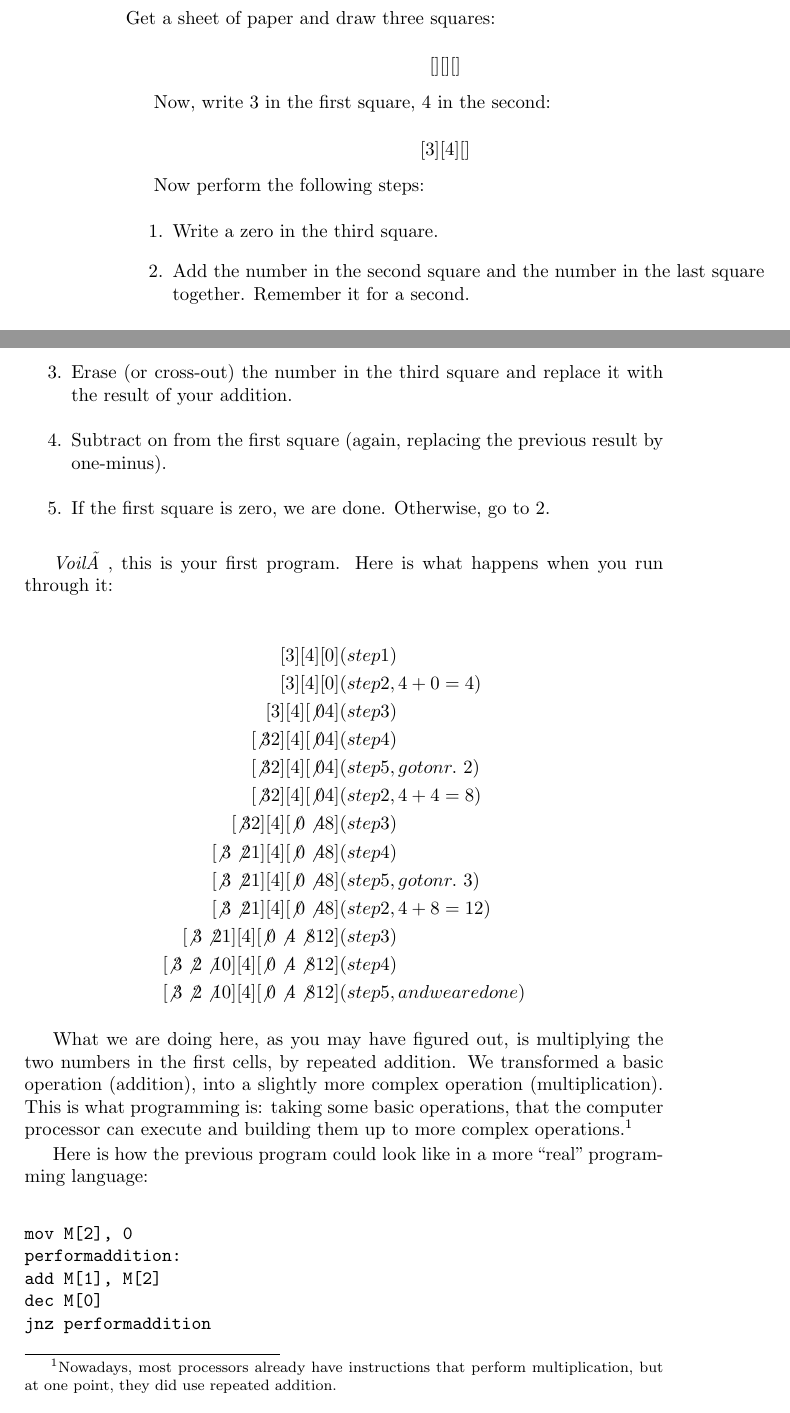
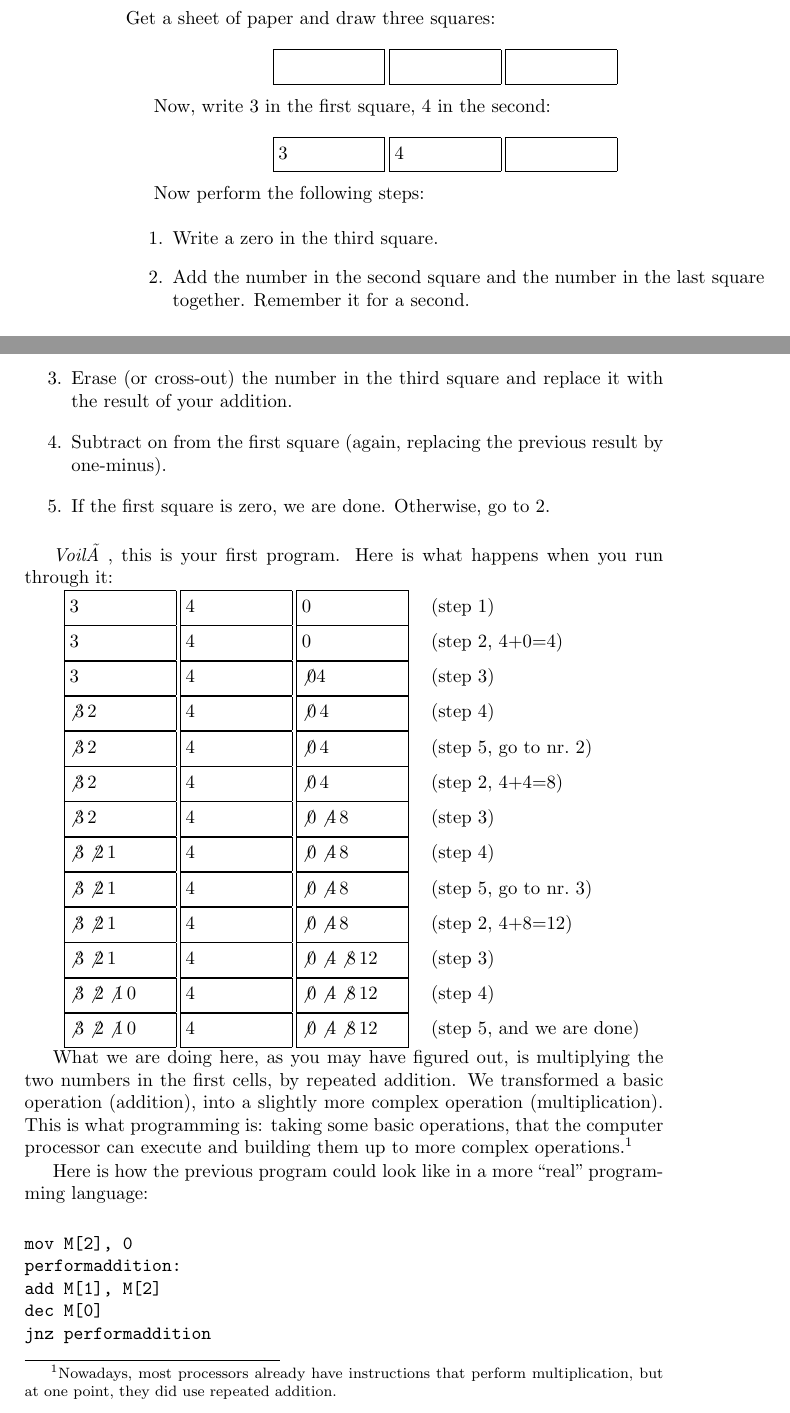
Before and after one commit to luispedro/programming, a LaTeX book (book/main.tex, which reads book/computer.tex): two parts of pages 2 and 3 of 8, joined at a grey line, cut so that both start at the same text. Compiled offline with pdfLaTeX.

Commit message:
FMT Fix state display

```diff
--- a/book/computer.tex
+++ b/book/computer.tex
@@ -9,14 +9,18 @@ magic.
 
 Get a sheet of paper and draw three squares:
 
+\newcommand\dorect[1]{\framebox[6em]{\ensuremath{#1}\strut\hfill}}%
+\newcommand\dostate[3]{\dorect{#1}\hspace{2pt}\dorect{#2}\hspace{2pt}\dorect{#3}}
+
 \[
-[ ] [ ] [ ]
+\dostate{}{}{}
 \]
 
 Now, write 3 in the first square, 4 in the second:
 
+
 \[
-[ 3 ] [ 4 ] [  ]
+\dostate{3}{4}{\strut}
 \]
 
 Now perform the following steps:
@@ -34,21 +38,21 @@ by one-minus).
 
 \emph{Voilà}, this is your first program. Here is what happens when you run through it:
 
-\begin{align*}
-[ 3 ] [ 4 ] [ 0 ] & (step 1)\\
-[ 3 ] [ 4 ] [ 0 ] & (step 2, 4+0=4)\\
-[ 3 ] [ 4 ] [ \not0 4 ] & (step 3)\\
-[ \not3 2 ] [ 4 ] [ \not0 4 ] & (step 4)\\
-[ \not3 2 ] [ 4 ] [ \not0 4 ] & (step 5, go to nr.\ 2)\\
-[ \not3 2 ] [ 4 ] [ \not0 4 ] & (step 2, 4+4=8)\\
-[ \not3 2 ] [ 4 ] [ \not0 \not4 8 ] & (step 3)\\
-[ \not3 \not2 1 ] [ 4 ] [ \not0 \not4 8 ] & (step 4)\\
-[ \not3 \not2 1 ] [ 4 ] [ \not0 \not4 8 ] & (step 5, go to nr.\ 3)\\
-[ \not3 \not2 1 ] [ 4 ] [ \not0 \not4 8 ] & (step 2, 4+8=12)\\
-[ \not3 \not2 1 ] [ 4 ] [ \not0 \not4 \not8 12 ] & (step 3)\\
-[ \not3 \not2 \not1 0 ] [ 4 ] [ \not0 \not4 \not8 12 ] & (step 4)\\
-[ \not3 \not2 \not1 0 ] [ 4 ] [ \not0 \not4 \not8 12 ] & (step 5, and we are done)
-\end{align*}
+\begin{tabular}{ll}
+\dostate{3}{4}{0} & (step 1)\\
+\dostate{3}{4}{0} & (step 2, 4+0=4)\\
+\dostate{3}{4}{\not0 4} & (step 3)\\
+\dostate{\not3 \, 2 }{4}{\not0 \, 4} & (step 4)\\
+\dostate{\not3 \, 2 }{4}{\not0 \, 4} & (step 5, go to nr.\ 2)\\
+\dostate{\not3 \, 2 }{4}{\not0 \, 4} & (step 2, 4+4=8)\\
+\dostate{\not3 \, 2 }{4}{\not0 \not4 \, 8} & (step 3)\\
+\dostate{\not3 \not2 \, 1}{4}{\not0 \not4 \, 8} & (step 4)\\
+\dostate{\not3 \not2 \, 1}{4}{\not0 \not4 \, 8} & (step 5, go to nr.\ 3)\\
+\dostate{\not3 \not2 \, 1}{4}{\not0 \not4 \, 8} & (step 2, 4+8=12)\\
+\dostate{\not3 \not2 \, 1}{4}{\not0 \not4 \not8 \, 12} & (step 3)\\
+\dostate{\not3 \not2 \not1 \, 0}{4}{\not0 \not4 \not8 \, 12} & (step 4)\\
+\dostate{\not3 \not2 \not1 \, 0}{4}{\not0 \not4 \not8 \, 12} & (step 5, and we are done)
+\end{tabular}
 
 What we are doing here, as you may have figured out, is multiplying the two
 numbers in the first cells, by repeated addition. We transformed a basic
```
